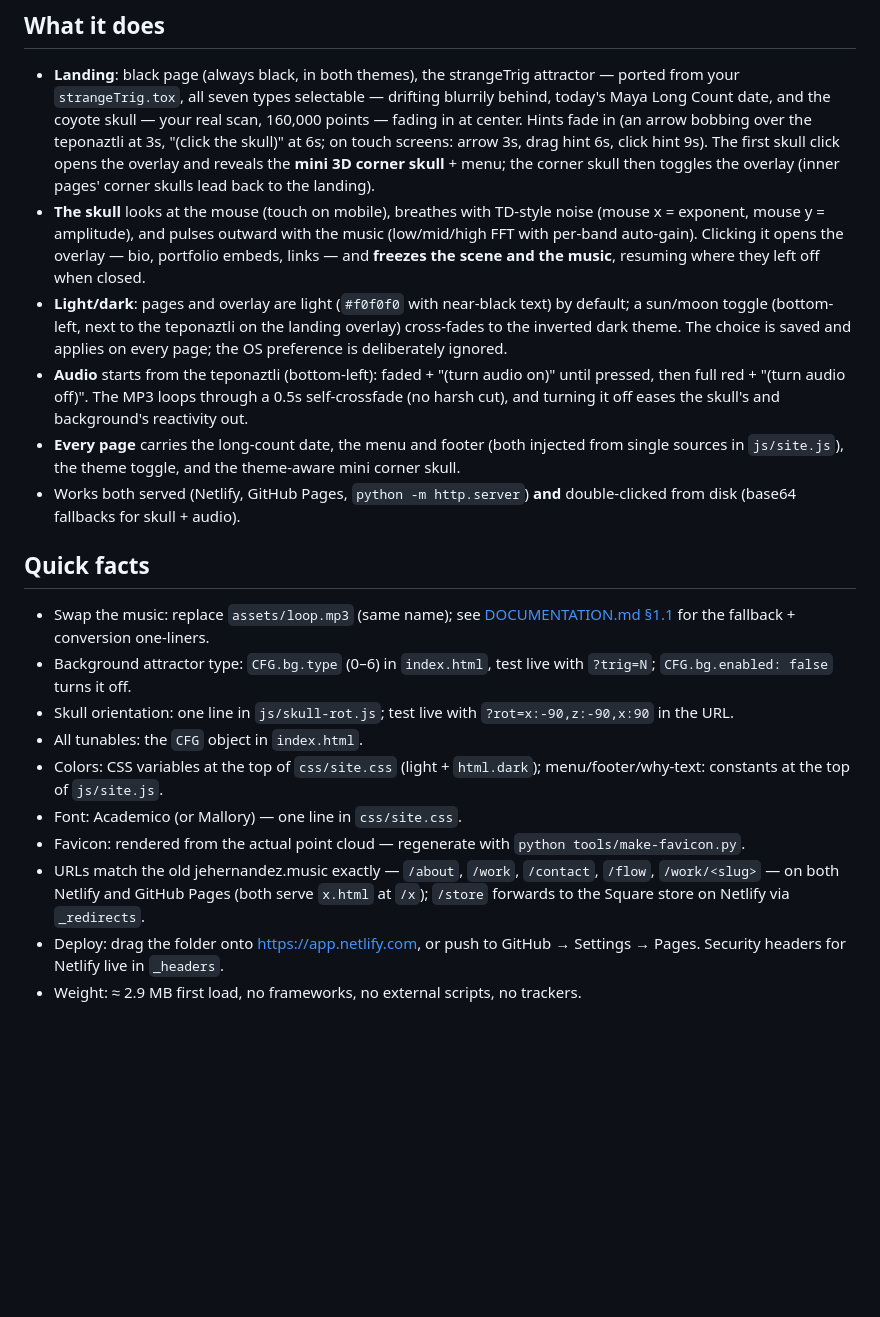
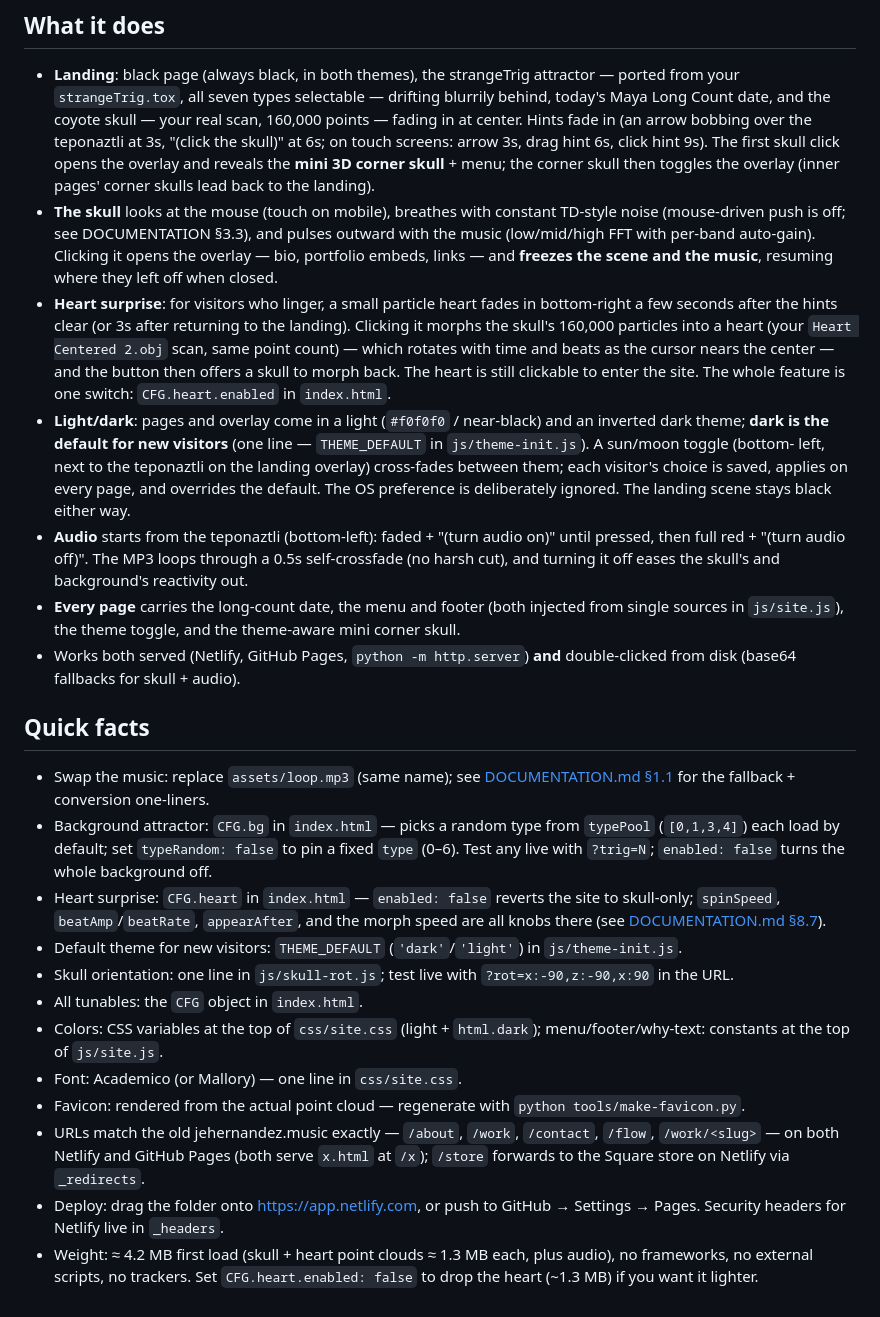
Before and after one commit to elpartario/jehernandez.site, a Markdown page: README.md, the part around the change. Rendered like a GitHub page; blank space fills up the shorter version.

Commit message:
Update README.md
Updated to match all current functionality and changes.

```diff
--- a/README.md
+++ b/README.md
@@ -16,15 +16,25 @@ the skull.
   click opens the overlay and reveals the **mini 3D corner skull** + menu;
   the corner skull then toggles the overlay (inner pages' corner skulls lead
   back to the landing).
-- **The skull** looks at the mouse (touch on mobile), breathes with TD-style
-  noise (mouse x = exponent, mouse y = amplitude), and pulses outward with
+- **The skull** looks at the mouse (touch on mobile), breathes with constant
+  TD-style noise (mouse-driven push is off; see DOCUMENTATION §3.3), and pulses outward with
   the music (low/mid/high FFT with per-band auto-gain). Clicking it opens the
   overlay — bio, portfolio embeds, links — and **freezes the scene and the
   music**, resuming where they left off when closed.
-- **Light/dark**: pages and overlay are light (`#f0f0f0` with near-black
-  text) by default; a sun/moon toggle (bottom-left, next to the teponaztli on
-  the landing overlay) cross-fades to the inverted dark theme. The choice is
-  saved and applies on every page; the OS preference is deliberately ignored.
+- **Heart surprise**: for visitors who linger, a small particle heart fades in
+  bottom-right a few seconds after the hints clear (or 3s after returning to
+  the landing). Clicking it morphs the skull's 160,000 particles into a heart
+  (your `Heart Centered 2.obj` scan, same point count) — which rotates with
+  time and beats as the cursor nears the center — and the button then offers a
+  skull to morph back. The heart is still clickable to enter the site. The
+  whole feature is one switch: `CFG.heart.enabled` in `index.html`.
+- **Light/dark**: pages and overlay come in a light (`#f0f0f0` / near-black)
+  and an inverted dark theme; **dark is the default for new visitors** (one
+  line — `THEME_DEFAULT` in `js/theme-init.js`). A sun/moon toggle (bottom-
+  left, next to the teponaztli on the landing overlay) cross-fades between
+  them; each visitor's choice is saved, applies on every page, and overrides
+  the default. The OS preference is deliberately ignored. The landing scene
+  stays black either way.
 - **Audio** starts from the teponaztli (bottom-left): faded + "(turn audio
   on)" until pressed, then full red + "(turn audio off)". The MP3 loops
   through a 0.5s self-crossfade (no harsh cut), and turning it off eases the
@@ -40,8 +50,15 @@ the skull.
 - Swap the music: replace `assets/loop.mp3` (same name); see
   [DOCUMENTATION.md §1.1](DOCUMENTATION.md) for the fallback + conversion
   one-liners.
-- Background attractor type: `CFG.bg.type` (0–6) in `index.html`, test live
-  with `?trig=N`; `CFG.bg.enabled: false` turns it off.
+- Background attractor: `CFG.bg` in `index.html` — picks a random type from
+  `typePool` (`[0,1,3,4]`) each load by default; set `typeRandom: false` to pin
+  a fixed `type` (0–6). Test any live with `?trig=N`; `enabled: false` turns
+  the whole background off.
+- Heart surprise: `CFG.heart` in `index.html` — `enabled: false` reverts the
+  site to skull-only; `spinSpeed`, `beatAmp`/`beatRate`, `appearAfter`, and the
+  morph speed are all knobs there (see [DOCUMENTATION.md §8.7](DOCUMENTATION.md)).
+- Default theme for new visitors: `THEME_DEFAULT` (`'dark'`/`'light'`) in
+  `js/theme-init.js`.
 - Skull orientation: one line in `js/skull-rot.js`; test live with
   `?rot=x:-90,z:-90,x:90` in the URL.
 - All tunables: the `CFG` object in `index.html`.
@@ -56,5 +73,6 @@ the skull.
   Netlify via `_redirects`.
 - Deploy: drag the folder onto https://app.netlify.com, or push to GitHub →
   Settings → Pages. Security headers for Netlify live in `_headers`.
-- Weight: ≈ 2.9 MB first load, no frameworks, no external scripts, no
-  trackers.
+- Weight: ≈ 4.2 MB first load (skull + heart point clouds ≈ 1.3 MB each, plus
+  audio), no frameworks, no external scripts, no trackers. Set
+  `CFG.heart.enabled: false` to drop the heart (~1.3 MB) if you want it lighter.
```
